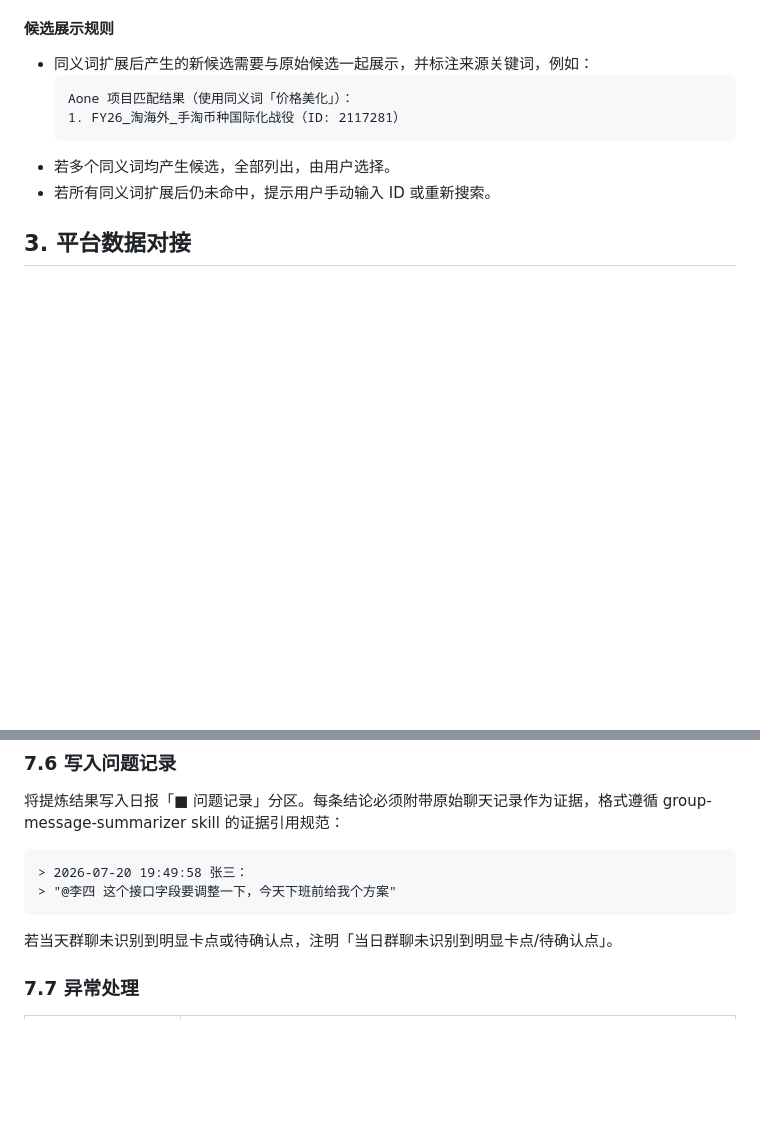
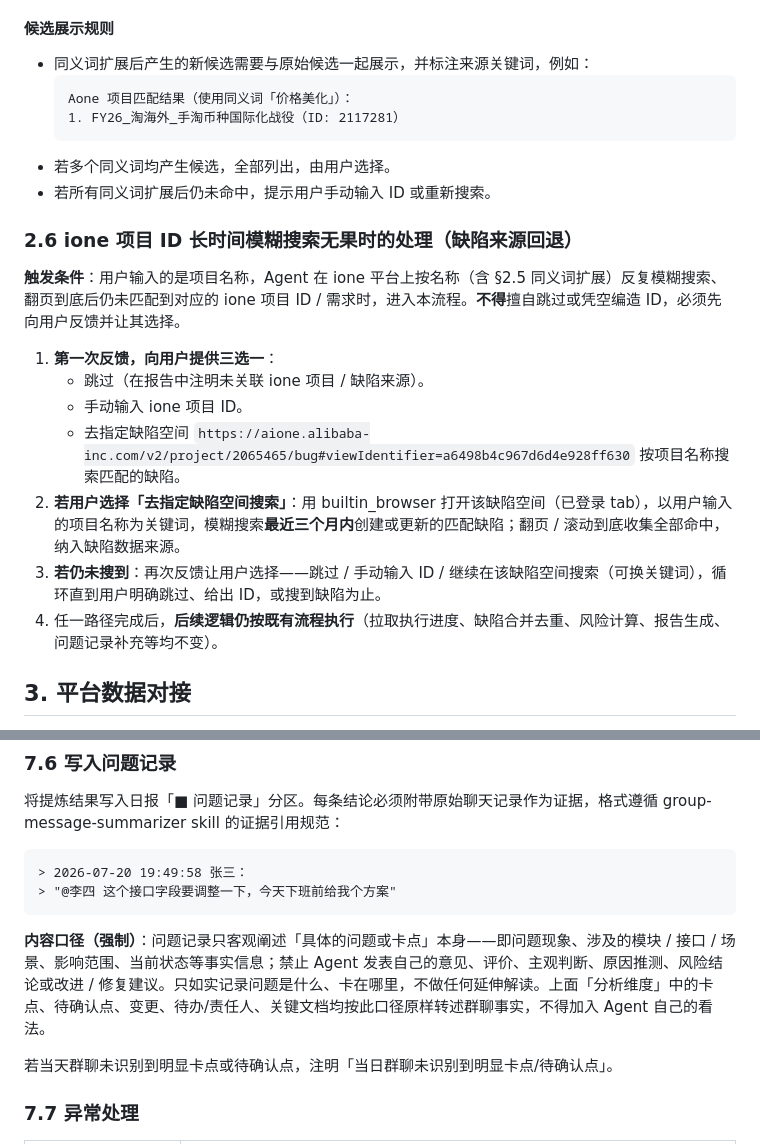
Before and after one commit to bean999212/alibaba_skill, a Markdown page: reference.md, 2 parts joined by grey strips. GitHub-like rendering; blank space fills up the shorter version.

````diff
--- a/reference.md
+++ b/reference.md
@@ -135,6 +135,18 @@ matching:
   ```
 - 若多个同义词均产生候选，全部列出，由用户选择。
 - 若所有同义词扩展后仍未命中，提示用户手动输入 ID 或重新搜索。
+
+### 2.6 ione 项目 ID 长时间模糊搜索无果时的处理（缺陷来源回退）
+
+**触发条件**：用户输入的是项目名称，Agent 在 ione 平台上按名称（含 §2.5 同义词扩展）反复模糊搜索、翻页到底后仍未匹配到对应的 ione 项目 ID / 需求时，进入本流程。**不得**擅自跳过或凭空编造 ID，必须先向用户反馈并让其选择。
+
+1. **第一次反馈，向用户提供三选一**：
+   - 跳过（在报告中注明未关联 ione 项目 / 缺陷来源）。
+   - 手动输入 ione 项目 ID。
+   - 去指定缺陷空间 `https://aione.alibaba-inc.com/v2/project/2065465/bug#viewIdentifier=a6498b4c967d6d4e928ff630` 按项目名称搜索匹配的缺陷。
+2. **若用户选择「去指定缺陷空间搜索」**：用 builtin_browser 打开该缺陷空间（已登录 tab），以用户输入的项目名称为关键词，模糊搜索**最近三个月内**创建或更新的匹配缺陷；翻页 / 滚动到底收集全部命中，纳入缺陷数据来源。
+3. **若仍未搜到**：再次反馈让用户选择——跳过 / 手动输入 ID / 继续在该缺陷空间搜索（可换关键词），循环直到用户明确跳过、给出 ID，或搜到缺陷为止。
+4. 任一路径完成后，**后续逻辑仍按既有流程执行**（拉取执行进度、缺陷合并去重、风险计算、报告生成、问题记录补充等均不变）。
 
 ## 3. 平台数据对接
 
@@ -614,6 +626,8 @@ dws chat message list --group <cid> --time "YYYY-MM-DD 00:00:00" --forward=true
 > "@李四 这个接口字段要调整一下，今天下班前给我个方案"
 ```
 
+**内容口径（强制）**：问题记录只客观阐述「具体的问题或卡点」本身——即问题现象、涉及的模块 / 接口 / 场景、影响范围、当前状态等事实信息；禁止 Agent 发表自己的意见、评价、主观判断、原因推测、风险结论或改进 / 修复建议。只如实记录问题是什么、卡在哪里，不做任何延伸解读。上面「分析维度」中的卡点、待确认点、变更、待办/责任人、关键文档均按此口径原样转述群聊事实，不得加入 Agent 自己的看法。
+
 若当天群聊未识别到明显卡点或待确认点，注明「当日群聊未识别到明显卡点/待确认点」。
 
 ### 7.7 异常处理
````
Also changed, not shown: SKILL.md (+26 -1 lines).
